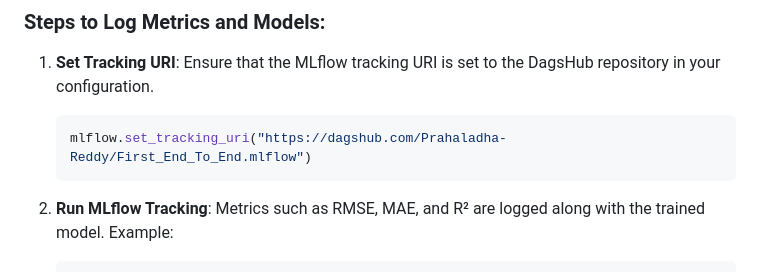
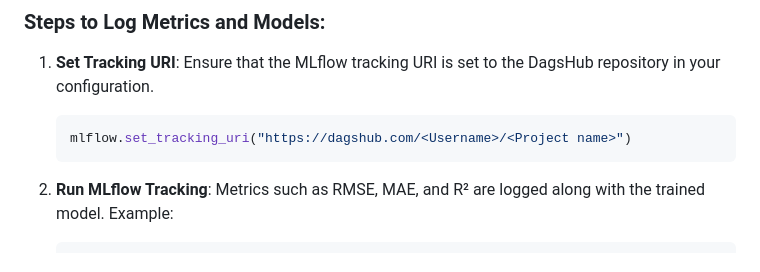
Before and after one commit to Prahaladha-Reddy/First_End_To_End, a Markdown page: README.md, the part around the change. Drawn GitHub-style.

````diff
--- a/README.md
+++ b/README.md
@@ -175,7 +175,7 @@ This project integrates MLflow for tracking experiments. The MLflow tracking URI
 1. **Set Tracking URI**:
    Ensure that the MLflow tracking URI is set to the DagsHub repository in your configuration.
    ```python
-   mlflow.set_tracking_uri("https://dagshub.com/Prahaladha-Reddy/First_End_To_End.mlflow")
+   mlflow.set_tracking_uri("https://dagshub.com/<Username>/<Project name>")
    ```
 
 2. **Run MLflow Tracking**:
````
